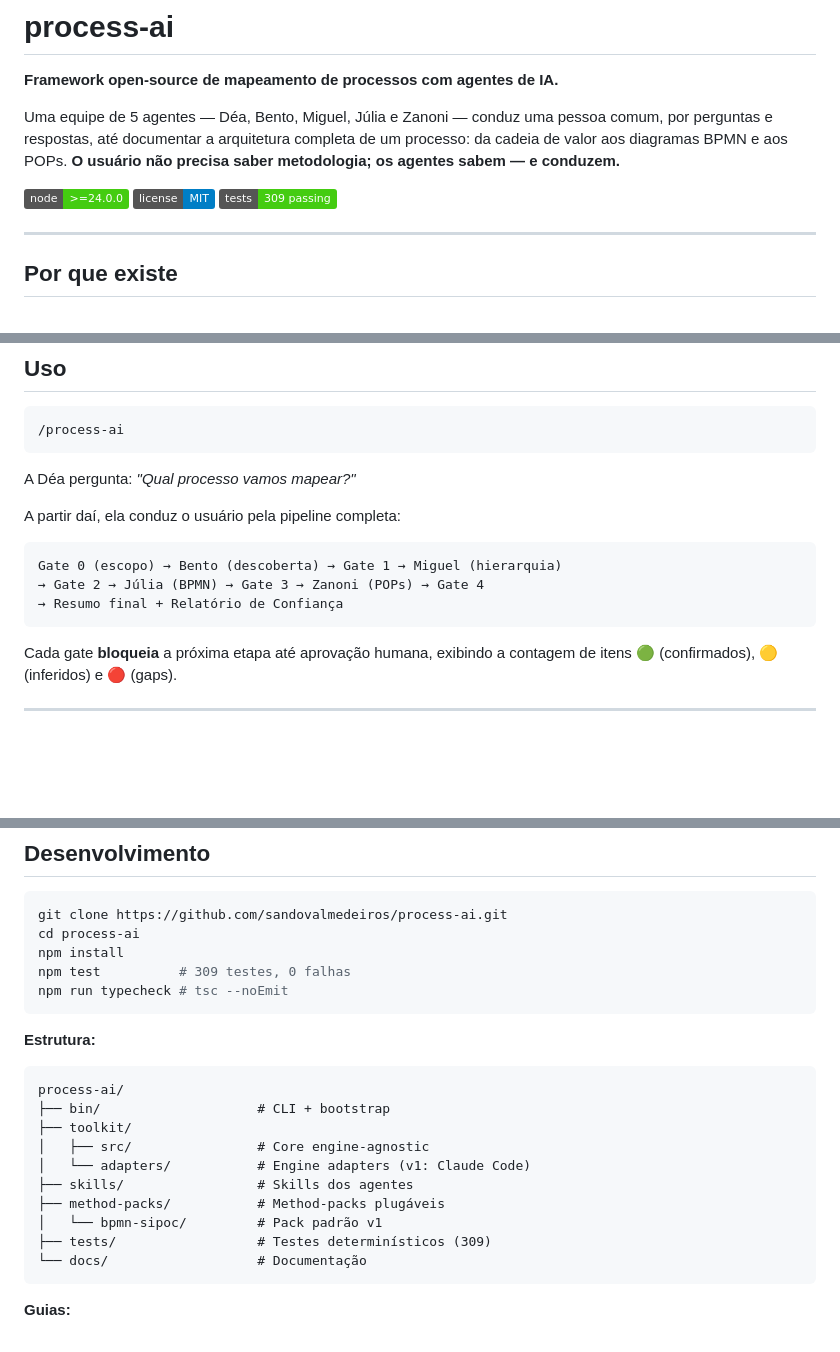
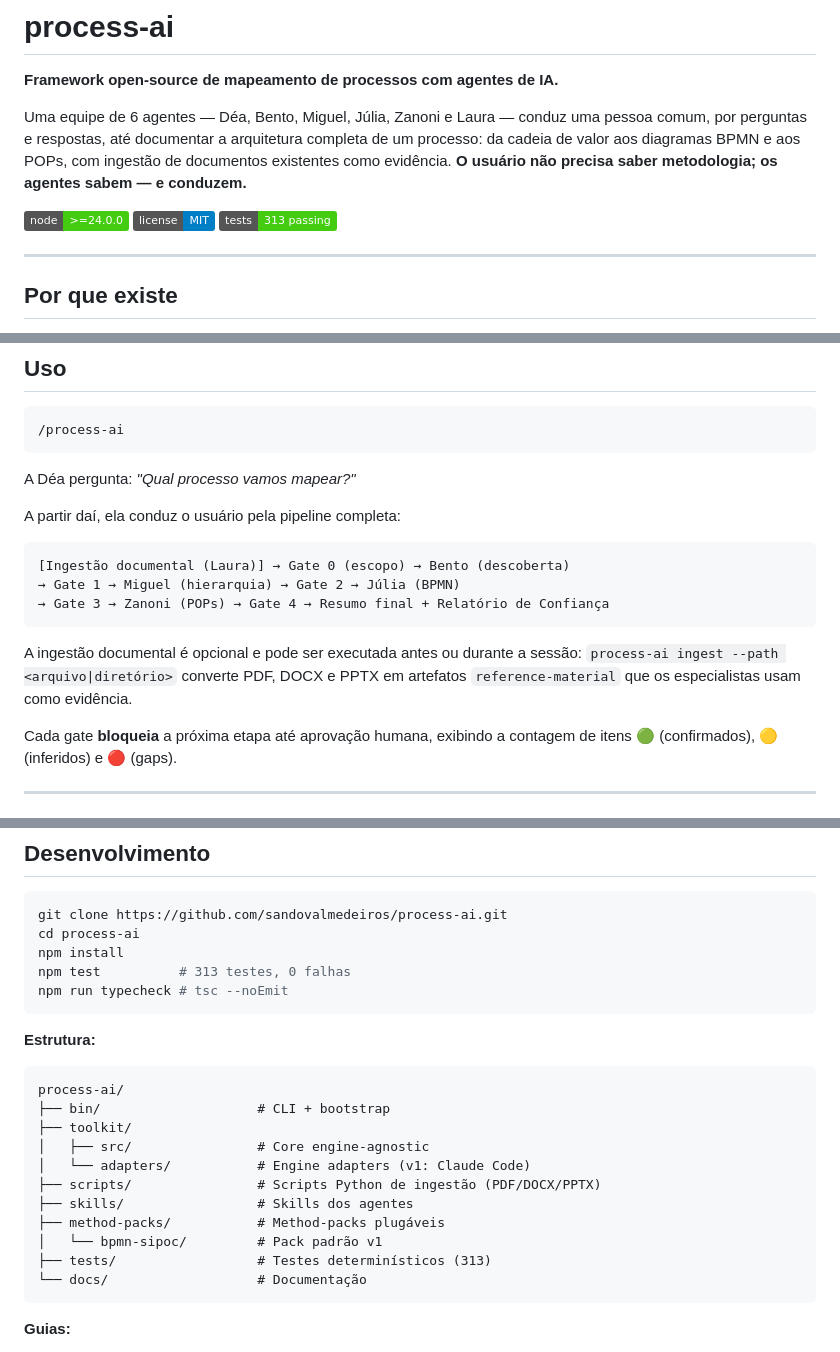
Before and after one commit to sandovalmedeiros/process-ai, a Markdown page: README.md, 3 parts joined by grey strips. GitHub-like rendering; badges without logos; blank space fills up the shorter version.

Commit message:
docs: atualiza README — pipeline com ingestão, Laura (CAP-10), scripts/, 313 testes

````diff
--- a/README.md
+++ b/README.md
@@ -2,11 +2,11 @@
 
 **Framework open-source de mapeamento de processos com agentes de IA.**
 
-Uma equipe de 5 agentes — Déa, Bento, Miguel, Júlia e Zanoni — conduz uma pessoa comum, por perguntas e respostas, até documentar a arquitetura completa de um processo: da cadeia de valor aos diagramas BPMN e aos POPs. **O usuário não precisa saber metodologia; os agentes sabem — e conduzem.**
+Uma equipe de 6 agentes — Déa, Bento, Miguel, Júlia, Zanoni e Laura — conduz uma pessoa comum, por perguntas e respostas, até documentar a arquitetura completa de um processo: da cadeia de valor aos diagramas BPMN e aos POPs, com ingestão de documentos existentes como evidência. **O usuário não precisa saber metodologia; os agentes sabem — e conduzem.**
 
 [![Node.js](https://img.shields.io/badge/node-%3E%3D24.0.0-brightgreen)](https://nodejs.org/)
 [![License](https://img.shields.io/badge/license-MIT-blue)](./LICENSE)
-[![Tests](https://img.shields.io/badge/tests-309%20passing-brightgreen)](./tests/)
+[![Tests](https://img.shields.io/badge/tests-313%20passing-brightgreen)](./tests/)
 
 ---
 
@@ -77,10 +79,12 @@ A Déa pergunta: *"Qual processo vamos mapear?"*
 A partir daí, ela conduz o usuário pela pipeline completa:
 
 ```
-Gate 0 (escopo) → Bento (descoberta) → Gate 1 → Miguel (hierarquia)
-→ Gate 2 → Júlia (BPMN) → Gate 3 → Zanoni (POPs) → Gate 4
-→ Resumo final + Relatório de Confiança
+[Ingestão documental (Laura)] → Gate 0 (escopo) → Bento (descoberta)
+→ Gate 1 → Miguel (hierarquia) → Gate 2 → Júlia (BPMN)
+→ Gate 3 → Zanoni (POPs) → Gate 4 → Resumo final + Relatório de Confiança
 ```
+
+A ingestão documental é opcional e pode ser executada antes ou durante a sessão: `process-ai ingest --path <arquivo|diretório>` converte PDF, DOCX e PPTX em artefatos `reference-material` que os especialistas usam como evidência.
 
 Cada gate **bloqueia** a próxima etapa até aprovação humana, exibindo a contagem de itens 🟢 (confirmados), 🟡 (inferidos) e 🔴 (gaps).
 
@@ -174,7 +178,7 @@ Cada pack declara schemas **aditivos** (estendem o schema-núcleo sem redefinir)
 git clone https://github.com/sandovalmedeiros/process-ai.git
 cd process-ai
 npm install
-npm test          # 309 testes, 0 falhas
+npm test          # 313 testes, 0 falhas
 npm run typecheck # tsc --noEmit
 ```
 
@@ -185,10 +189,11 @@ process-ai/
 ├── toolkit/
 │   ├── src/                # Core engine-agnostic
 │   └── adapters/           # Engine adapters (v1: Claude Code)
+├── scripts/                # Scripts Python de ingestão (PDF/DOCX/PPTX)
 ├── skills/                 # Skills dos agentes
 ├── method-packs/           # Method-packs plugáveis
 │   └── bpmn-sipoc/         # Pack padrão v1
-├── tests/                  # Testes determinísticos (309)
+├── tests/                  # Testes determinísticos (313)
 └── docs/                   # Documentação
 ```
 
````
Also changed, not shown: other parts of README.md (+3 -1 lines).
